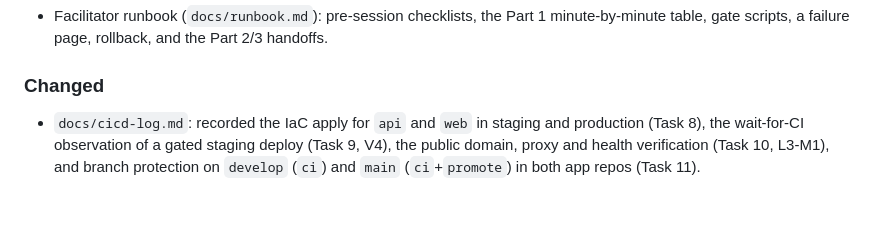
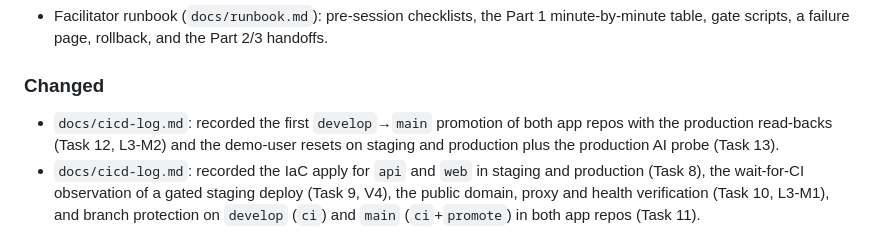
Before and after one commit to kpnemo/kaizen-tasks-assembly-line, a Markdown page: CHANGELOG.md, the part around the change. GitHub-like rendering; blank space fills up the shorter version.

Commit message:
docs: log the first promotion and the demo resets
Co-Authored-By: Claude Fable 5.1 <noreply@anthropic.com>

```diff
--- a/CHANGELOG.md
+++ b/CHANGELOG.md
@@ -12,6 +12,7 @@ All notable changes to this repository are documented here. The format follows
 
 ### Changed
 
+- `docs/cicd-log.md`: recorded the first `develop`→`main` promotion of both app repos with the production read-backs (Task 12, L3-M2) and the demo-user resets on staging and production plus the production AI probe (Task 13).
 - `docs/cicd-log.md`: recorded the IaC apply for `api` and `web` in staging and production (Task 8), the wait-for-CI observation of a gated staging deploy (Task 9, V4), the public domain, proxy and health verification (Task 10, L3-M1), and branch protection on `develop` (`ci`) and `main` (`ci`+`promote`) in both app repos (Task 11).
 
 ### Fixed
```
Also changed, not shown: docs/cicd-log.md (+2 -0 lines).
